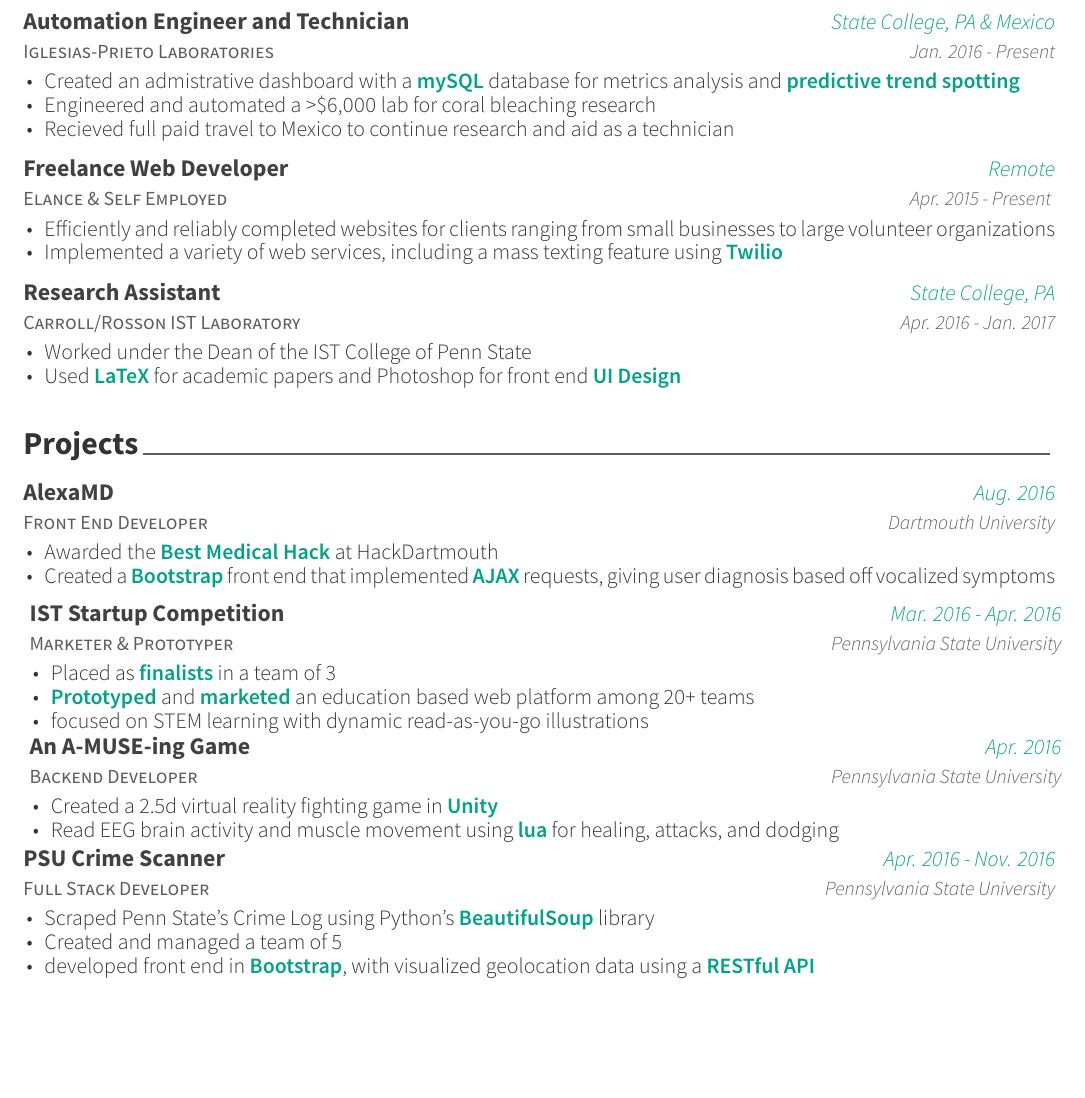
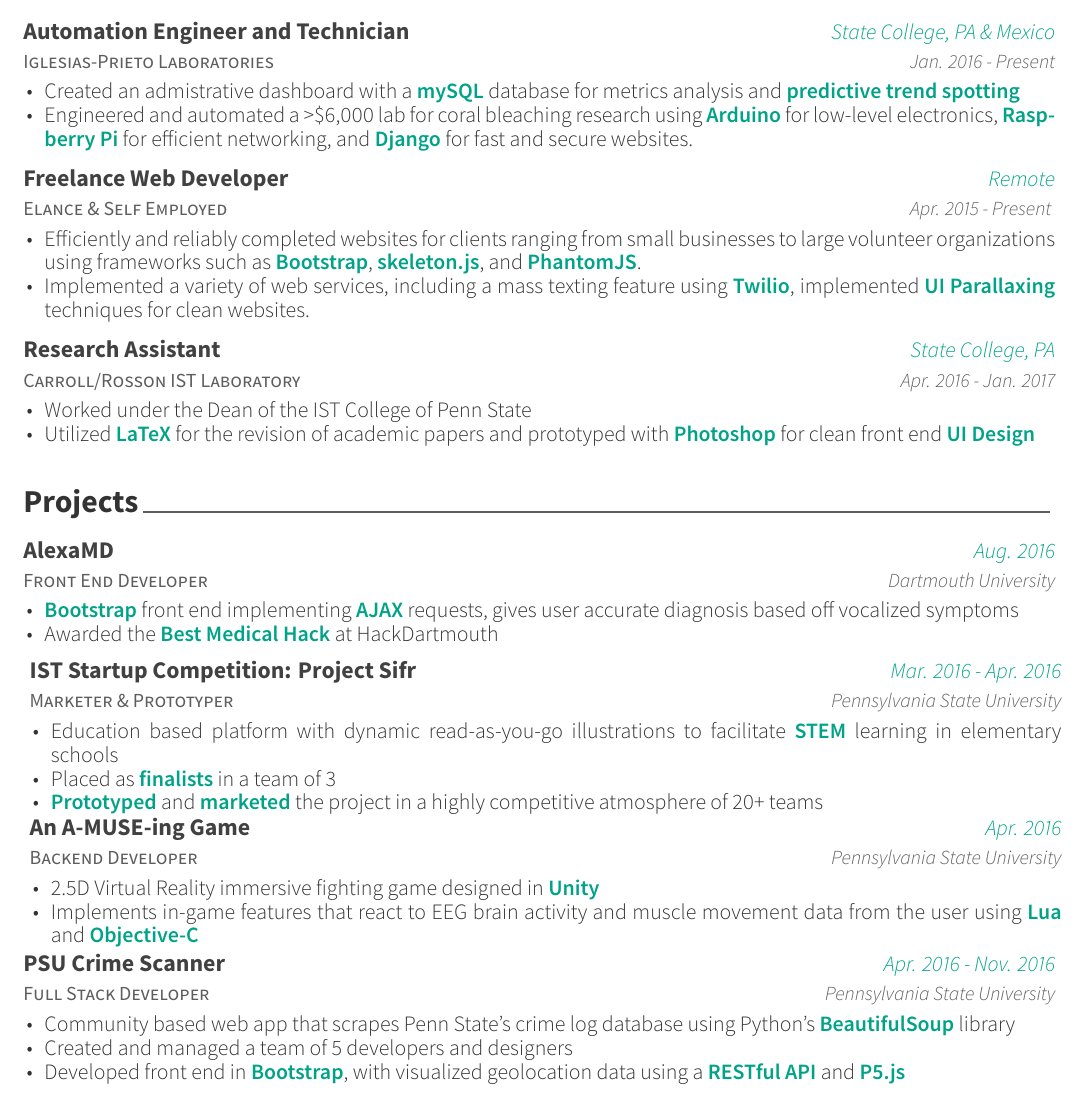
Before and after one commit to needmorecowbell/Resume, a LaTeX CV (resume/resume.tex, which reads resume/resume/experience.tex, resume/resume/extracurricular.tex): part of the page before the commit and part of page 1 of 2 after it, cut so that both start at the same text, the shorter picture padded with empty space. The pictures show the PDF file resume/resume.pdf that the author committed with the source.

Commit message:
Revised Content, no formatting revisions yet.

```diff
--- a/resume/resume/experience.tex
+++ b/resume/resume/experience.tex
@@ -18,8 +18,7 @@
     {
       \begin{cvitems} % Description(s) of tasks/responsibilities
         \item {Created an admistrative dashboard with a \keyword{mySQL} database for metrics analysis and \keyword{predictive trend spotting}}
-        \item {Engineered and automated a >\$6,000 lab for coral bleaching research}
-        \item {Recieved full paid travel to Mexico to continue research and aid as a technician}
+	\item {Engineered and automated a >\$6,000 lab for coral bleaching research using \keyword{Arduino} for low-level electronics, \keyword{Raspberry Pi} for efficient networking, and \keyword{Django} for fast and secure websites. }
       \end{cvitems}
     }
 
@@ -31,8 +30,8 @@
     {Apr. 2015 - Present } % Date(s)
     {
       \begin{cvitems} % Description(s) of tasks/responsibilities
-        \item {Efficiently and reliably completed websites for clients ranging from small businesses to large volunteer organizations}
-	\item {Implemented a variety of web services, including a mass texting feature using \keyword{Twilio}}
+      \item {Efficiently and reliably completed websites for clients ranging from small businesses to large volunteer organizations using frameworks such as \keyword{Bootstrap}, \keyword{skeleton.js}, and \keyword{PhantomJS}.}
+      \item {Implemented a variety of web services, including a mass texting feature using \keyword{Twilio}, implemented \keyword{UI Parallaxing} techniques for clean websites.}
       \end{cvitems}
     }
 
@@ -45,11 +44,9 @@
     {
       \begin{cvitems} % Description(s) of tasks/responsibilities
         \item {Worked under the Dean of the IST College of Penn State}
-	\item {Used \keyword{LaTeX} for academic papers and Photoshop for front end \keyword{UI Design}}
+	\item {Utilized \keyword{LaTeX} for the revision of academic papers and prototyped with \keyword{Photoshop} for clean front end \keyword{UI Design}}
       \end{cvitems}
     }
 
-
-
 %-----------------------------------------------------------
 \end{cventries}
--- a/resume/resume/extracurricular.tex
+++ b/resume/resume/extracurricular.tex
@@ -29,21 +29,21 @@
     {Dartmouth University} % location
     {
       \begin{cvitems} % Description(s) of experience/contributions/knowledge
+        \item { \keyword{Bootstrap} front end implementing \keyword{AJAX} requests, gives user accurate diagnosis based off vocalized symptoms}
         \item {Awarded the \keyword{Best Medical Hack} at HackDartmouth}
-        \item {Created a \keyword{Bootstrap} front end that implemented \keyword{AJAX} requests, giving user diagnosis based off vocalized symptoms}
       \end{cvitems}
     }
 %---------------------------------------------------------
   \cventry
     {Marketer \& Prototyper} % SubTitle
-    {IST Startup Competition} % Project Title
+    {IST Startup Competition: Project Sifr} % Project Title
     {Mar. 2016 - Apr. 2016} % Date
     {Pennsylvania State University} % location
     {
       \begin{cvitems} % Description(s) of experience/contributions/knowledge
+      \item {Education based platform with dynamic read-as-you-go illustrations to facilitate \keyword{STEM} learning in elementary schools }
         \item { Placed as \keyword{finalists} in a team of 3}
-        \item {\keyword{Prototyped} and \keyword{marketed} an education based web platform among 20+ teams}
-        \item {focused on STEM learning with dynamic read-as-you-go illustrations}
+        \item {\keyword{Prototyped} and \keyword{marketed} the project in a highly competitive atmosphere of 20+ teams}
       \end{cvitems}
     }
 %---------------------------------------------------------
@@ -67,8 +67,8 @@
     {Pennsylvania State University} % location
     {
       \begin{cvitems} % Description(s) of experience/contributions/knowledge
-        \item {Created a 2.5d virtual reality fighting game in \keyword{Unity}}
-        \item {Read EEG brain activity and muscle movement using \keyword{lua} for healing, attacks, and dodging}
+        \item {2.5D Virtual Reality immersive fighting game designed in \keyword{Unity}}
+	\item {Implements in-game features that react to EEG brain activity and muscle movement data from the user using \keyword{Lua} and \keyword{Objective-C}}
       \end{cvitems}
     }
 
@@ -80,9 +80,9 @@
     {Pennsylvania State University} % location
     {
       \begin{cvitems} % Description(s) of experience/contributions/knowledge
-        \item {Scraped Penn State’s Crime Log using Python's \keyword{BeautifulSoup} library}
-        \item {Created and managed a team of 5}
-        \item {developed front end in \keyword{Bootstrap}, with visualized geolocation data using a \keyword{RESTful API}}
+        \item {Community based web app that scrapes Penn State’s crime log database using Python's \keyword{BeautifulSoup} library}
+        \item {Created and managed a team of 5 developers and designers}
+	\item {Developed front end in \keyword{Bootstrap}, with visualized geolocation data using a \keyword{RESTful API} and \keyword{P5.js}}
       \end{cvitems}
     }
 %---------------------------------------------------------
@@ -93,7 +93,7 @@
     {Pennsylvania State University} % location
     {
       \begin{cvitems} % Description(s) of experience/contributions/knowledge
-        \item {Created a remote access program that used the \keyword{Python Pushbullet API} as a mock server to communicate commands to a host pc, bypassing Penn State’s stringent internet restrictions creatively.}
+        \item {Remote access program that used the \keyword{Python Pushbullet API} as a mock server to communicate commands to a host pc, bypassing Penn State’s stringent internet restrictions creatively.}
       \end{cvitems}
     }
 
```
Also changed, not shown: awesome-cv.cls (+1 -1 lines), resume/resume.pdf.
